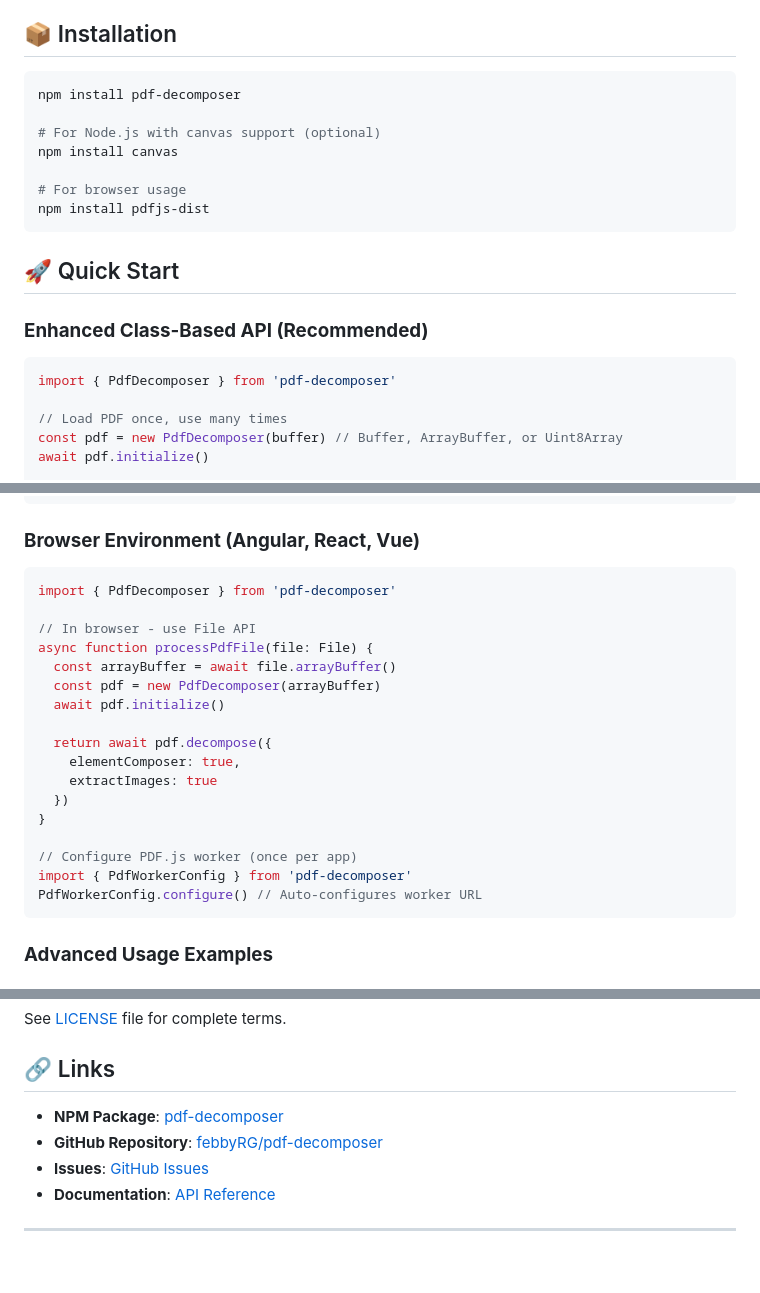
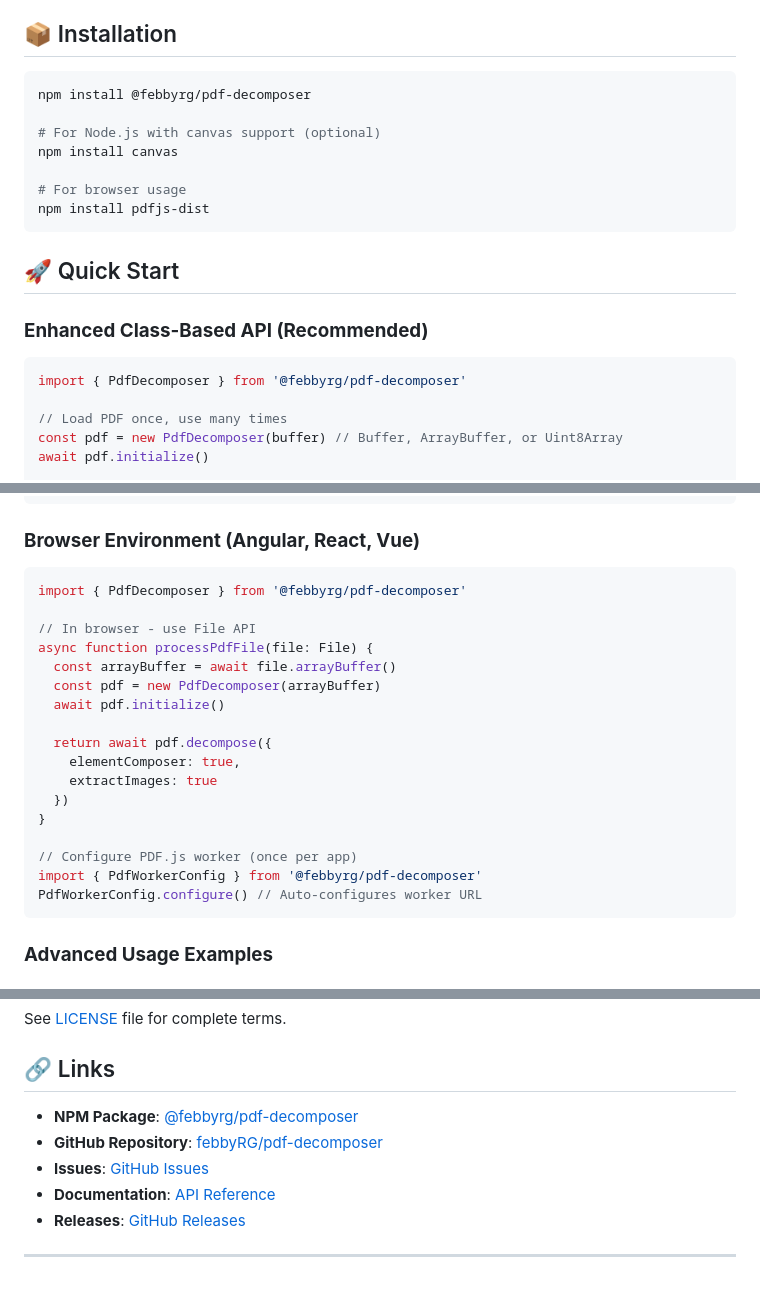
Before and after one commit to febbyRG/pdf-decomposer, a Markdown page: README.md, 3 parts joined by grey strips. Drawn GitHub-style.

````diff
--- a/README.md
+++ b/README.md
@@ -78,7 +77,7 @@ A powerful TypeScript library for comprehensive PDF processing and content extra
 ## 📦 Installation
 
 ```bash
-npm install pdf-decomposer
+npm install @febbyrg/pdf-decomposer
 
 # For Node.js with canvas support (optional)
 npm install canvas
@@ -92,7 +91,7 @@ npm install pdfjs-dist
 ### **Enhanced Class-Based API (Recommended)**
 
 ```typescript
-import { PdfDecomposer } from 'pdf-decomposer'
+import { PdfDecomposer } from '@febbyrg/pdf-decomposer'
 
 // Load PDF once, use many times
 const pdf = new PdfDecomposer(buffer) // Buffer, ArrayBuffer, or Uint8Array
@@ -156,7 +155,7 @@ const result = await pdf.decompose({
 ### **Browser Environment (Angular, React, Vue)**
 
 ```typescript
-import { PdfDecomposer } from 'pdf-decomposer'
+import { PdfDecomposer } from '@febbyrg/pdf-decomposer'
 
 // In browser - use File API
 async function processPdfFile(file: File) {
@@ -171,7 +170,7 @@ async function processPdfFile(file: File) {
 }
 
 // Configure PDF.js worker (once per app)
-import { PdfWorkerConfig } from 'pdf-decomposer'
+import { PdfWorkerConfig } from '@febbyrg/pdf-decomposer'
 PdfWorkerConfig.configure() // Auto-configures worker URL
 ```
 
@@ -614,9 +613,10 @@ See [LICENSE](LICENSE) file for complete terms.
 
 ## 🔗 Links
 
-- **NPM Package**: [pdf-decomposer](https://www.npmjs.com/package/pdf-decomposer)
+- **NPM Package**: [@febbyrg/pdf-decomposer](https://www.npmjs.com/package/@febbyrg/pdf-decomposer)
 - **GitHub Repository**: [febbyRG/pdf-decomposer](https://github.com/febbyRG/pdf-decomposer)
 - **Issues**: [GitHub Issues](https://github.com/febbyRG/pdf-decomposer/issues)
 - **Documentation**: [API Reference](https://github.com/febbyRG/pdf-decomposer#-api-reference)
+- **Releases**: [GitHub Releases](https://github.com/febbyRG/pdf-decomposer/releases)
 
 ---
````
Also changed, not shown: other parts of README.md (+5 -6 lines).
